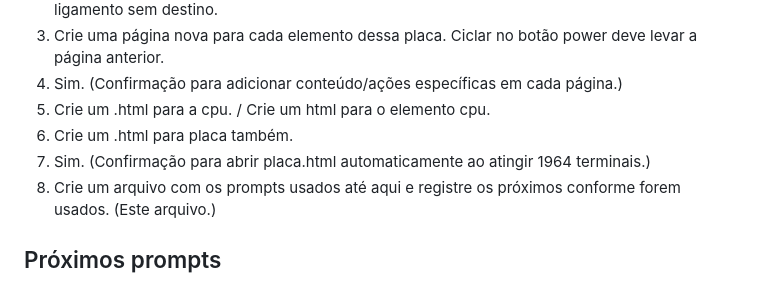
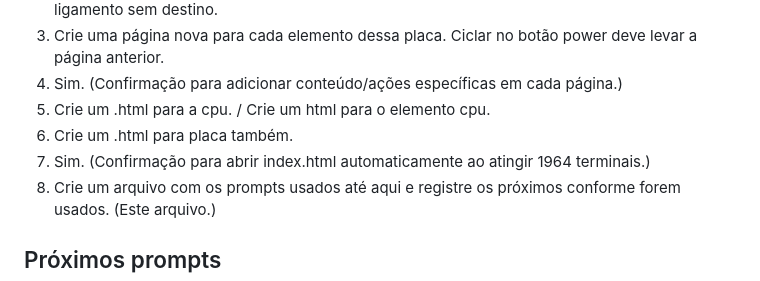
Before and after one commit to observatorioctrls/GabrielPlacaMae, a Markdown page: prompts-log.md, the part around the change. Drawn GitHub-style.

```diff
--- a/prompts-log.md
+++ b/prompts-log.md
@@ -10,7 +10,7 @@ Este arquivo registra os prompts utilizados ao longo do desenvolvimento. Novos p
 4. Sim. (Confirmação para adicionar conteúdo/ações específicas em cada página.)
 5. Crie um .html para a cpu. / Crie um html para o elemento cpu.
 6. Crie um .html para placa também.
-7. Sim. (Confirmação para abrir placa.html automaticamente ao atingir 1964 terminais.)
+7. Sim. (Confirmação para abrir index.html automaticamente ao atingir 1964 terminais.)
 8. Crie um arquivo com os prompts usados até aqui e registre os próximos conforme forem usados. (Este arquivo.)
 
 ## Próximos prompts
```
